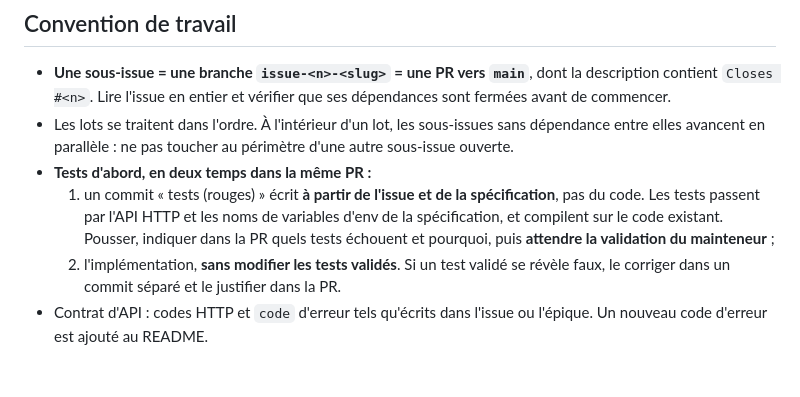
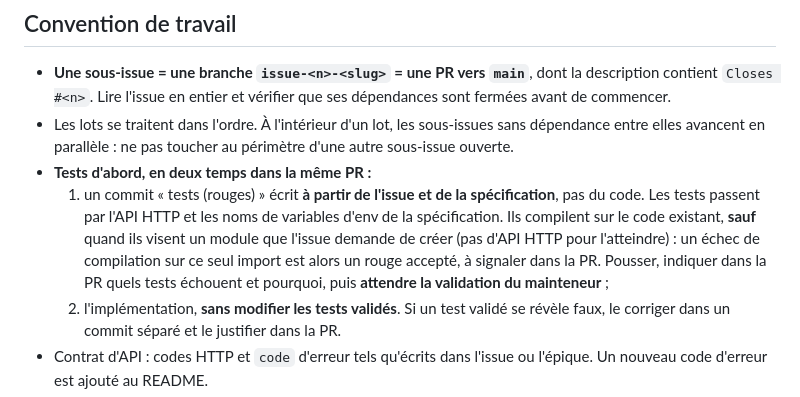
Before and after one commit to loickballoy/NOGOMAN, a Markdown page: CLAUDE.md, the part around the change. Rendered like a GitHub page; blank space fills up the shorter version.

Commit message:
Accept red tests that do not compile when they target a new module
A test for a module the issue asks to create cannot compile before the
module exists. The maintainer accepts that as a red result, to be flagged
in the PR.

Co-Authored-By: Claude Opus 5.5 <noreply@anthropic.com>
Claude-Session: https://claude.ai/code/session_01J1cAX9no3coXsADkgD4vXT

```diff
--- a/CLAUDE.md
+++ b/CLAUDE.md
@@ -58,9 +58,11 @@ Elles s'appliquent à toutes les tâches. Si une issue semble les contredire, s'
   avancent en parallèle : ne pas toucher au périmètre d'une autre sous-issue ouverte.
 - **Tests d'abord, en deux temps dans la même PR :**
   1. un commit « tests (rouges) » écrit **à partir de l'issue et de la spécification**, pas du code. Les
-     tests passent par l'API HTTP et les noms de variables d'env de la spécification, et compilent sur
-     le code existant. Pousser, indiquer dans la PR quels tests échouent et pourquoi, puis **attendre la
-     validation du mainteneur** ;
+     tests passent par l'API HTTP et les noms de variables d'env de la spécification. Ils compilent sur
+     le code existant, **sauf** quand ils visent un module que l'issue demande de créer (pas d'API HTTP
+     pour l'atteindre) : un échec de compilation sur ce seul import est alors un rouge accepté, à
+     signaler dans la PR. Pousser, indiquer dans la PR quels tests échouent et pourquoi, puis
+     **attendre la validation du mainteneur** ;
   2. l'implémentation, **sans modifier les tests validés**. Si un test validé se révèle faux, le corriger
      dans un commit séparé et le justifier dans la PR.
 - Contrat d'API : codes HTTP et `code` d'erreur tels qu'écrits dans l'issue ou l'épique. Un nouveau code
```
